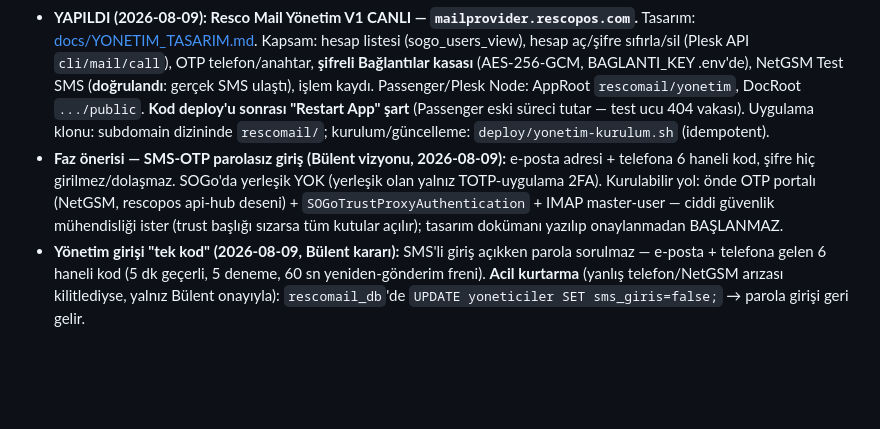
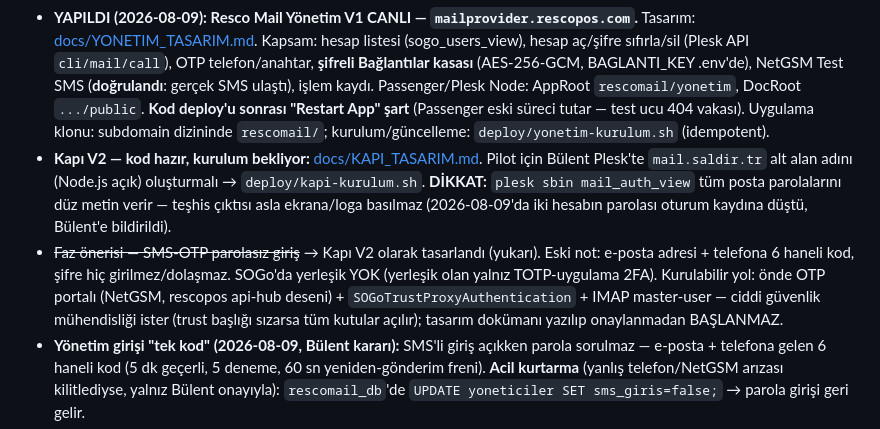
Before and after one commit to bsaldir77-glitch/rescomail, a Markdown page: CLAUDE.md, the part around the change. Drawn GitHub-style; blank space fills up the shorter version.

Commit message:
docs(proje): Kapi V2 durumu + mail_auth_view ciktisi asla basilmaz uyarisi
Co-Authored-By: Claude Fable 5 <noreply@anthropic.com>

```diff
--- a/CLAUDE.md
+++ b/CLAUDE.md
@@ -45,7 +45,8 @@ Kaynak: https://www.sogo.nu/support/faq/how-to-change-the-color-theme.html
 - **Prod'a iniş yolu:** bu repo prod'da nereye klonlanacak; uygulama (`deploy/apply.sh`: dosyaları yerine kopyalar) elle onaylı mı, rescopos'taki gibi Actions ile mi?
 - Plesk conf ezme riskine kalıcı çözüm (custom template vs her seferinde yeniden uygulama).
 - **YAPILDI (2026-08-09): Resco Mail Yönetim V1 CANLI — `mailprovider.rescopos.com`.** Tasarım: [docs/YONETIM_TASARIM.md](docs/YONETIM_TASARIM.md). Kapsam: hesap listesi (sogo_users_view), hesap aç/şifre sıfırla/sil (Plesk API `cli/mail/call`), OTP telefon/anahtar, **şifreli Bağlantılar kasası** (AES-256-GCM, BAGLANTI_KEY .env'de), NetGSM Test SMS (**doğrulandı**: gerçek SMS ulaştı), işlem kaydı. Passenger/Plesk Node: AppRoot `rescomail/yonetim`, DocRoot `.../public`. **Kod deploy'u sonrası "Restart App" şart** (Passenger eski süreci tutar — test ucu 404 vakası). Uygulama klonu: subdomain dizininde `rescomail/`; kurulum/güncelleme: `deploy/yonetim-kurulum.sh` (idempotent).
-- **Faz önerisi — SMS-OTP parolasız giriş (Bülent vizyonu, 2026-08-09):** e-posta adresi + telefona 6 haneli kod, şifre hiç girilmez/dolaşmaz. SOGo'da yerleşik YOK (yerleşik olan yalnız TOTP-uygulama 2FA). Kurulabilir yol: önde OTP portalı (NetGSM, rescopos api-hub deseni) + `SOGoTrustProxyAuthentication` + IMAP master-user — ciddi güvenlik mühendisliği ister (trust başlığı sızarsa tüm kutular açılır); tasarım dokümanı yazılıp onaylanmadan BAŞLANMAZ.
+- **Kapı V2 — kod hazır, kurulum bekliyor:** [docs/KAPI_TASARIM.md](docs/KAPI_TASARIM.md). Pilot için Bülent Plesk'te `mail.saldir.tr` alt alan adını (Node.js açık) oluşturmalı → `deploy/kapi-kurulum.sh`. **DİKKAT:** `plesk sbin mail_auth_view` tüm posta parolalarını düz metin verir — teşhis çıktısı asla ekrana/loga basılmaz (2026-08-09'da iki hesabın parolası oturum kaydına düştü, Bülent'e bildirildi).
+- ~~Faz önerisi — SMS-OTP parolasız giriş~~ → Kapı V2 olarak tasarlandı (yukarı). Eski not: e-posta adresi + telefona 6 haneli kod, şifre hiç girilmez/dolaşmaz. SOGo'da yerleşik YOK (yerleşik olan yalnız TOTP-uygulama 2FA). Kurulabilir yol: önde OTP portalı (NetGSM, rescopos api-hub deseni) + `SOGoTrustProxyAuthentication` + IMAP master-user — ciddi güvenlik mühendisliği ister (trust başlığı sızarsa tüm kutular açılır); tasarım dokümanı yazılıp onaylanmadan BAŞLANMAZ.
 - **Yönetim girişi "tek kod" (2026-08-09, Bülent kararı):** SMS'li giriş açıkken parola sorulmaz — e-posta + telefona gelen 6 haneli kod (5 dk geçerli, 5 deneme, 60 sn yeniden-gönderim freni). **Acil kurtarma** (yanlış telefon/NetGSM arızası kilitlediyse, yalnız Bülent onayıyla): `rescomail_db`'de `UPDATE yoneticiler SET sms_giris=false;` → parola girişi geri gelir.
 - memcached kurulu değil (SOGo onsuz çalışıyor, log hata spam'ı + performans kaybı) — kurulum Bülent'in (prod güncelleme politikası); kurulunca `SOGoMemcachedHost` conf'ta hazır.
 
```
